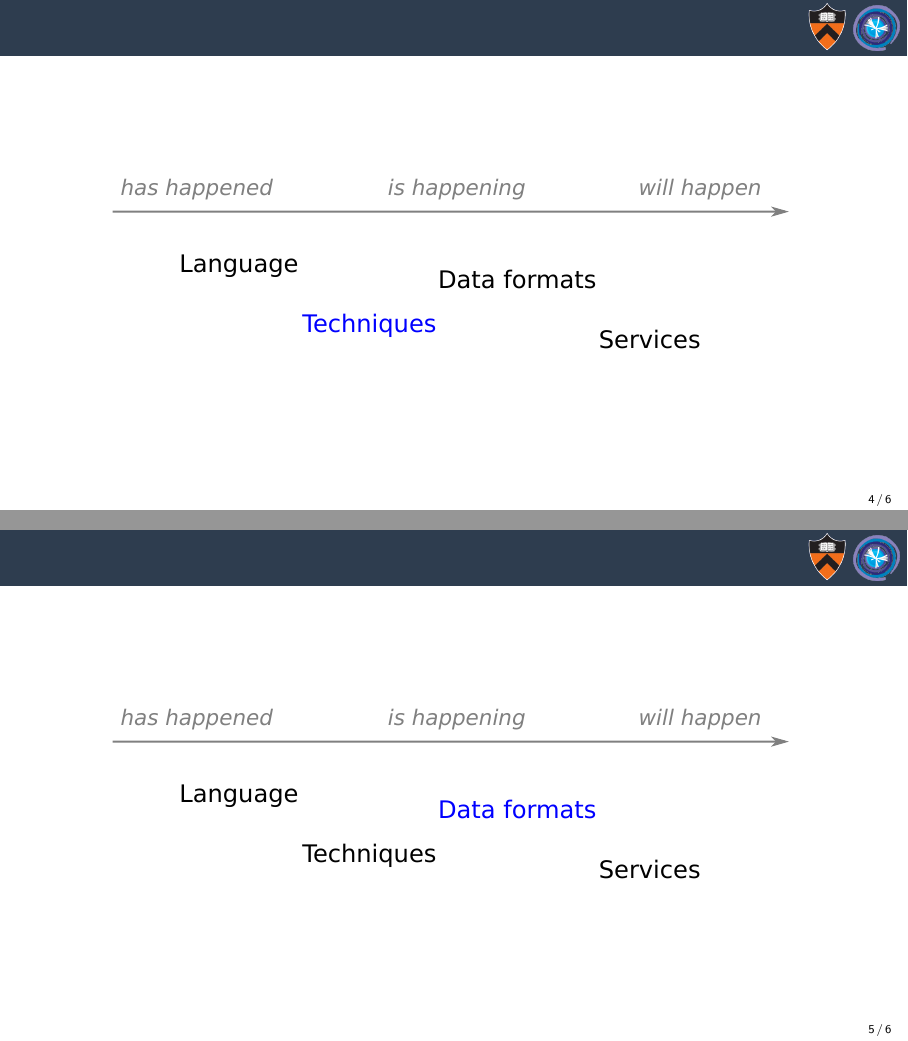
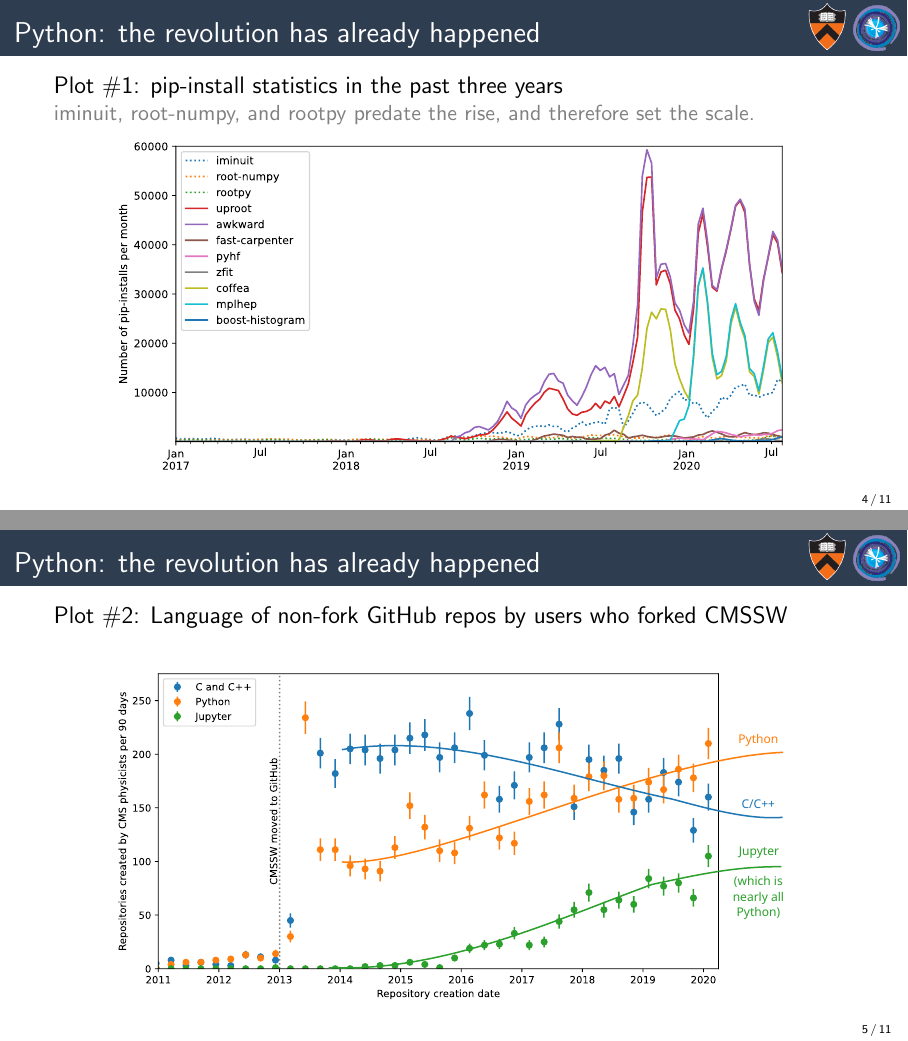
Before and after one commit to jpivarski-talks/2020-10-01-lhcb-computing, LaTeX slides (main.tex): pages 5 and 6 of 7 before the commit and pages 5 and 6 of 12 after it, joined at a grey line. Compiled offline with pdfLaTeX.

Commit message:
Writing.

```diff
--- a/main.tex
+++ b/main.tex
@@ -75,3 +75,32 @@ I'm aware that LHCb is moving important physics decisions earlier in the pipelin
 \end{center}
 \end{frame}
 
+\begin{frame}{Python: the revolution has already happened}
+\large
+\vspace{0.35 cm}
+
+Plot \#1: pip-install statistics in the past three years
+
+\normalsize
+\textcolor{gray}{iminuit, root-numpy, and rootpy predate the rise, and therefore set the scale.}
+
+\begin{center}
+\includegraphics[width=0.85\linewidth]{img/piplinear-iminuit-rootnumpy-rootpy-uproot-awkward-fastcarpenter-pyhf-zfit-coffea-mplhep-boosthistogram.pdf}
+\end{center}
+\end{frame}
+
+\begin{frame}{Python: the revolution has already happened}
+\large
+\vspace{0.35 cm}
+
+Plot \#2: Language of non-fork GitHub repos by users who forked CMSSW
+
+\normalsize
+\vspace{\baselineskip}
+
+\begin{center}
+\includegraphics[width=0.85\linewidth]{img/01-github-cmssw-language.pdf}
+\end{center}
+\end{frame}
+
+\begin{frame}{Python: the revolution has already happened}
@@ -77,0 +120 @@ I'm aware that LHCb is moving important physics decisions earlier in the pipelin
+\begin{frame}{Python: the revolution has already happened}
@@ -77,0 +134 @@ I'm aware that LHCb is moving important physics decisions earlier in the pipelin
+\begin{frame}{Python: the revolution has already happened}
```
Also changed, not shown: img/01-github-cmssw-language.pdf (added), img/03-github-root-python.pdf (added), img/04-github-machine-learning.pdf (added), img/05-github-anyroot-python-machinelearning-uproot.pdf (added), img/piplinear-iminuit-rootnumpy-rootpy-uproot-awkward-fastcarpenter-pyhf-zfit-coffea-mplhep-boosthistogram.pdf (added), img/piplinear-iminuit-rootnumpy-rootpy-uproot-awkward-fastcarpenter-pyhf-zfit-coffea-mplhep-boosthistogram.svg (added), img/topics-1.pdf, img/topics-1.svg, img/topics-2.pdf, img/topics-2.svg, img/topics-3.pdf, img/topics-3.svg, img/topics-4.pdf, img/topics-4.svg, 1 more files.
